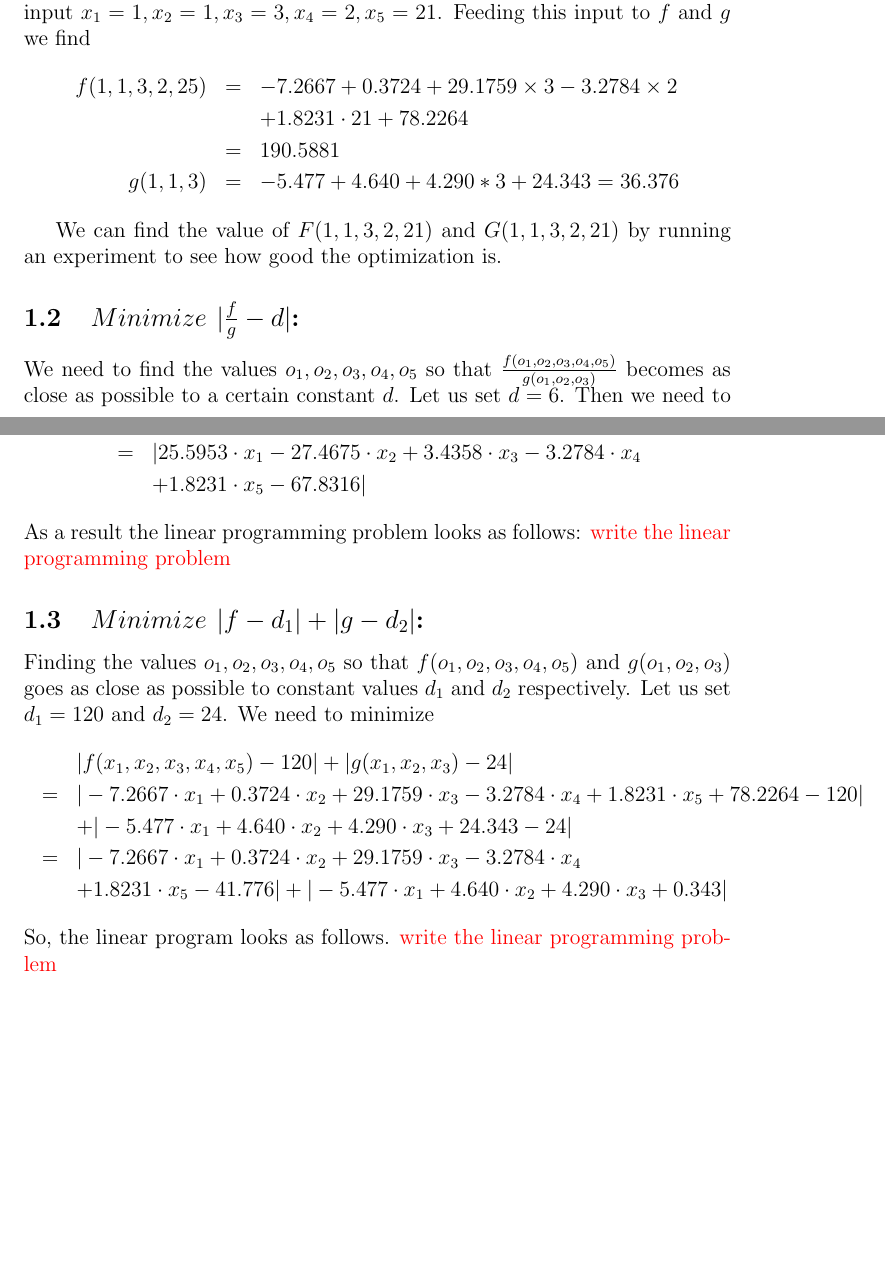
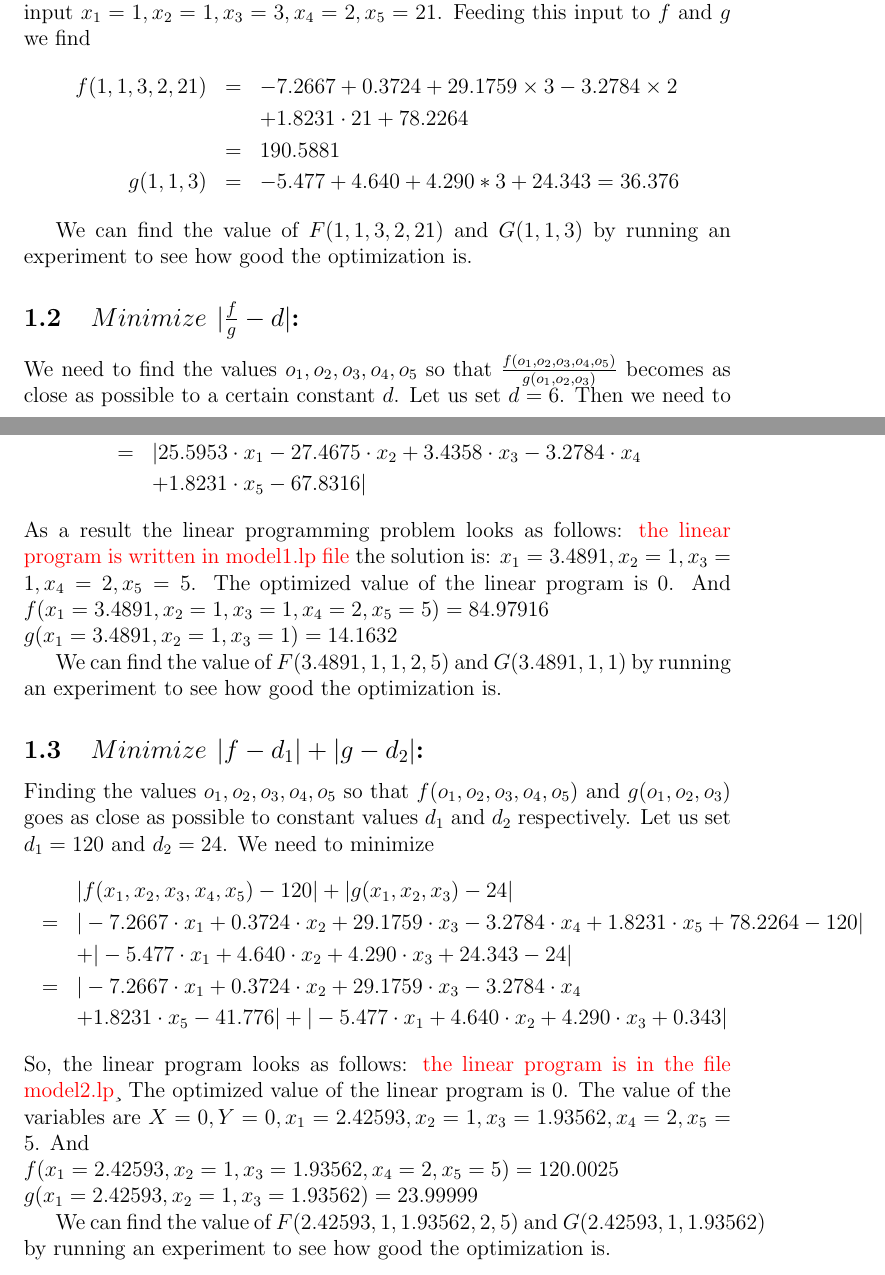
Before and after one commit to mdmohsinalikhan/others, a LaTeX document (Dristy/model.tex): two parts of pages 4 and 5 of 5, joined at a grey line, cut so that both start at the same text, the shorter picture padded with empty space. Compiled offline with pdfLaTeX.

Commit message:
model1.lp and model2.lp added

```diff
--- a/Dristy/model.tex
+++ b/Dristy/model.tex
@@ -80,13 +80,13 @@ We need to find values $o_1,o_2,o_3,o_4,o_5$ so that $f(o_1,o_2,o_3,o_4,o_5) - g
 \end{eqnarray*}
 The above linear programming problem can be solved by saving the above problem in a file named \textit{model.lp} and run the command \textit{lp\_solve model.lp}. We get the maximum value of the objective function to be: $154.562$ at the input $x_1 = 1,x_2 = 1,x_3 = 3, x_4 = 2, x_5 = 21$. Feeding this input to $f$ and $g$ we find
 \begin{eqnarray*}
-f(1,1,3,2,25) &=& -7.2667 + 0.3724 + 29.1759 \times 3 - 3.2784 \times 2\\
+f(1,1,3,2,21) &=& -7.2667 + 0.3724 + 29.1759 \times 3 - 3.2784 \times 2\\
 & & + 1.8231 \cdot 21 + 78.2264\\
 &=& 190.5881\\
 g(1,1,3) &=& -5.477 + 4.640 + 4.290 * 3 + 24.343 = 36.376
 \end{eqnarray*}
 
-We can find the value of $F(1,1,3,2,21)$ and $G(1,1,3,2,21)$ by running an experiment to see how good the optimization is.
+We can find the value of $F(1,1,3,2,21)$ and $G(1,1,3)$ by running an experiment to see how good the optimization is.
 
 
 \subsection{$Minimize \text{ } \vert\frac{f}{g}-d\vert$:} We need to find the values $o_1,o_2,o_3,o_4,o_5$ so that $\frac{f(o_1,o_2,o_3,o_4,o_5)}{g(o_1,o_2,o_3)}$ becomes as close as possible to a certain constant $d$. Let us set $d=6$. Then we need to minimize $\frac{f(x_1,x_2,x_3,x_4,x_5)}{g(o_1,o_2,o_3)}-6$. In other words we need to minimize
@@ -99,7 +99,13 @@ We can find the value of $F(1,1,3,2,21)$ and $G(1,1,3,2,21)$ by running an exper
 & & + 1.8231 \cdot x_5 - 67.8316 \vert
 \end{eqnarray*}
  As a result the linear programming problem looks as follows:
-\textcolor{red}{write the linear programming problem}
+\textcolor{red}{the linear program is written in model1.lp file}
+the solution is:
+$x_1 = 3.4891, x_2 = 1, x_3 = 1, x_4 = 2, x_5 = 5 $. The optimized value of the linear program is $0$. And
+$f(x_1 = 3.4891, x_2 = 1, x_3 = 1, x_4 = 2, x_5 = 5) = 84.97916$\\
+$g(x_1 = 3.4891, x_2 = 1, x_3 = 1) = 14.1632$
+
+We can find the value of $F(3.4891,1,1,2,5)$ and $G(3.4891,1,1)$ by running an experiment to see how good the optimization is.
 
 \subsection{$Minimize \text{ } \vert f-d_1 \vert + \vert g-d_2 \vert$:} Finding the values $o_1,o_2,o_3,o_4,o_5$ so that $f(o_1,o_2,o_3,o_4,o_5)$ and $g(o_1,o_2,o_3)$  goes as close as possible to constant values $d_1$ and $d_2$ respectively. Let us set $d_1 = 120$ and $d_2 = 24$. We need to minimize
 \begin{eqnarray*}
@@ -109,7 +115,10 @@ We can find the value of $F(1,1,3,2,21)$ and $G(1,1,3,2,21)$ by running an exper
 & = &  \vert -7.2667 \cdot x_1 + 0.3724 \cdot x_2 + 29.1759 \cdot x_3 - 3.2784 \cdot x_4\\
 & & + 1.8231 \cdot x_5 - 41.776 \vert + \vert -5.477 \cdot x_1 + 4.640 \cdot x_2 + 4.290 \cdot x_3 + 0.343 \vert
 \end{eqnarray*}
-So, the linear program looks as follows. \textcolor{red}{write the linear programming problem}
+So, the linear program looks as follows: \textcolor{red}{the linear program is in the file model2.lp}¸
+The optimized value of the linear program is $0$. The value of the variables are $X = 0, Y = 0, x_1 = 2.42593, x_2 = 1, x_3 = 1.93562, x_4 = 2, x_5 = 5$. And \\
+$f(x_1 = 2.42593, x_2 = 1, x_3 = 1.93562, x_4 = 2, x_5 = 5) = 120.0025$\\
+$g(x_1 = 2.42593, x_2 = 1, x_3 = 1.93562) = 23.99999$
 
-
+We can find the value of $F(2.42593, 1, 1.93562, 2, 5)$ and $G(2.42593, 1, 1.93562)$ by running an experiment to see how good the optimization is.
 \end{document}
```
Also changed, not shown: Dristy/model.pdf, 3 other files.
